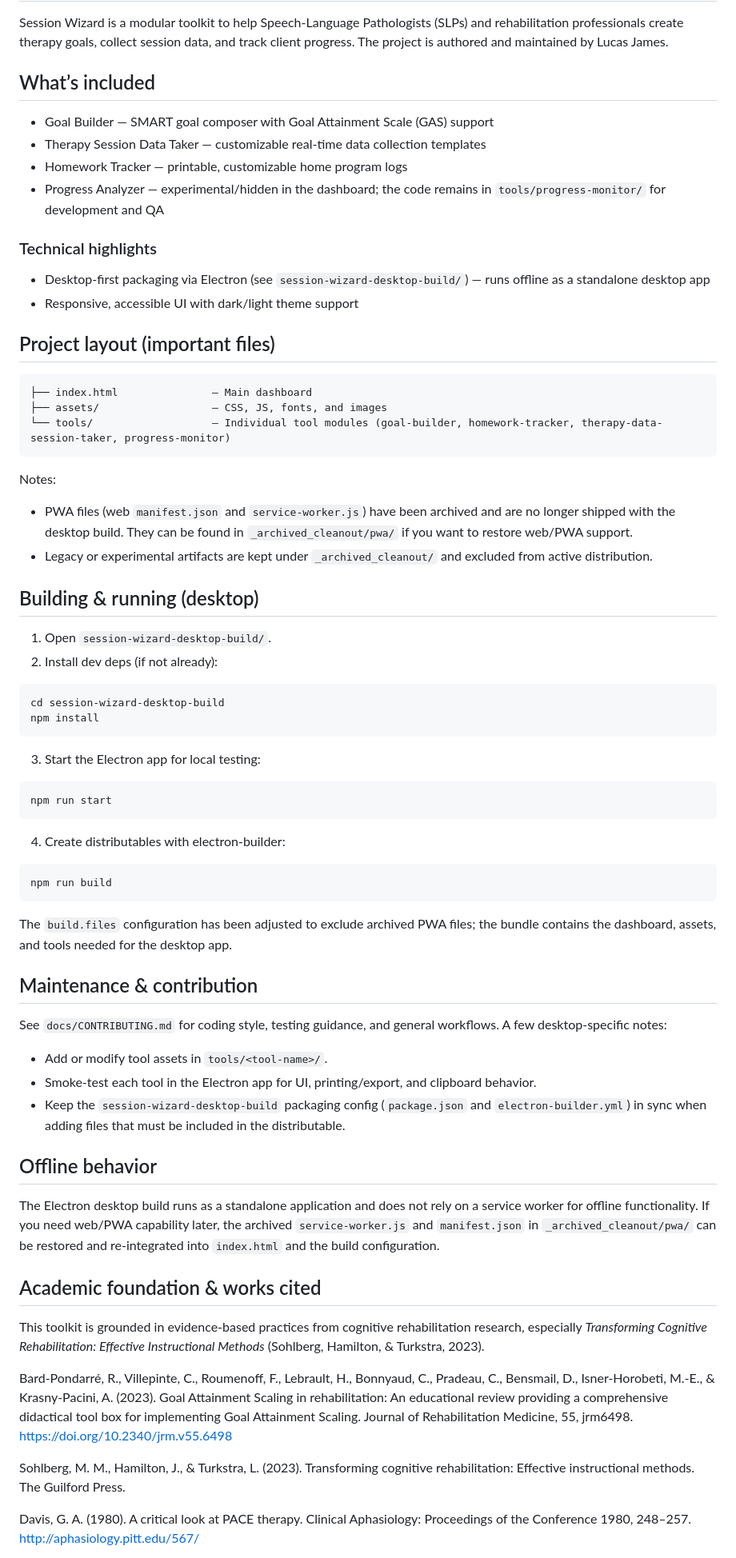
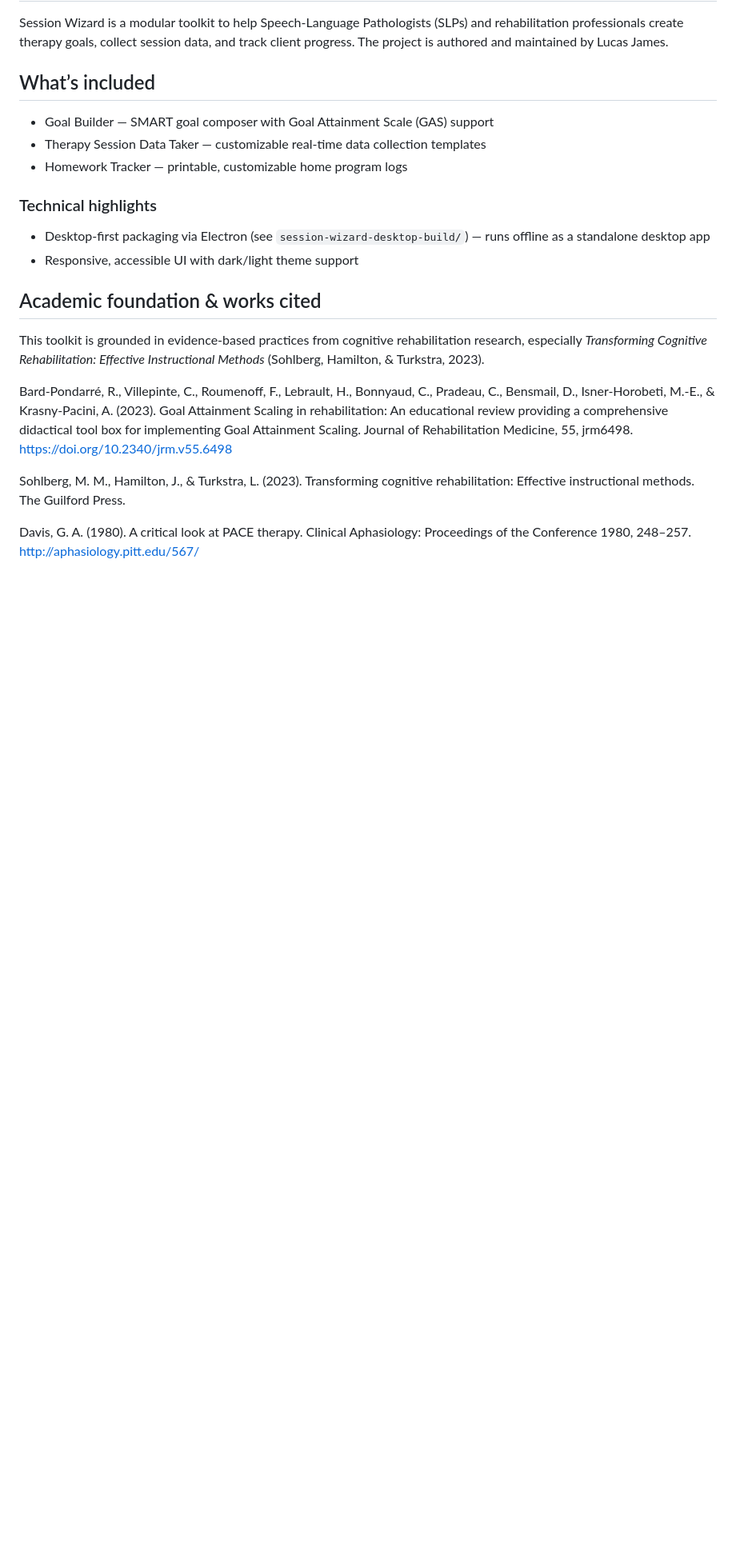
Before and after one commit to lucasjdames/Session-Wizard, a Markdown page: README.md, the part around the change. Shown at 80% size. Rendered like a GitHub page; blank space fills up the shorter version.

````diff
--- a/README.md
+++ b/README.md
@@ -7,60 +7,11 @@ Session Wizard is a modular toolkit to help Speech-Language Pathologists (SLPs)
 - Goal Builder — SMART goal composer with Goal Attainment Scale (GAS) support
 - Therapy Session Data Taker — customizable real-time data collection templates
 - Homework Tracker — printable, customizable home program logs
-- Progress Analyzer — experimental/hidden in the dashboard; the code remains in `tools/progress-monitor/` for development and QA
 
 ### Technical highlights
 
 - Desktop-first packaging via Electron (see `session-wizard-desktop-build/`) — runs offline as a standalone desktop app
 - Responsive, accessible UI with dark/light theme support
-
-## Project layout (important files)
-
-```
-├── index.html               — Main dashboard
-├── assets/                  — CSS, JS, fonts, and images
-└── tools/                   — Individual tool modules (goal-builder, homework-tracker, therapy-data-session-taker, progress-monitor)
-```
-
-Notes:
-- PWA files (web `manifest.json` and `service-worker.js`) have been archived and are no longer shipped with the desktop build. They can be found in `_archived_cleanout/pwa/` if you want to restore web/PWA support.
-- Legacy or experimental artifacts are kept under `_archived_cleanout/` and excluded from active distribution.
-
-## Building & running (desktop)
-
-1. Open `session-wizard-desktop-build/`.
-2. Install dev deps (if not already):
-
-```powershell
-cd session-wizard-desktop-build
-npm install
-```
-
-3. Start the Electron app for local testing:
-
-```powershell
-npm run start
-```
-
-4. Create distributables with electron-builder:
-
-```powershell
-npm run build
-```
-
-The `build.files` configuration has been adjusted to exclude archived PWA files; the bundle contains the dashboard, assets, and tools needed for the desktop app.
-
-## Maintenance & contribution
-
-See `docs/CONTRIBUTING.md` for coding style, testing guidance, and general workflows. A few desktop-specific notes:
-
-- Add or modify tool assets in `tools/<tool-name>/`.
-- Smoke-test each tool in the Electron app for UI, printing/export, and clipboard behavior.
-- Keep the `session-wizard-desktop-build` packaging config (`package.json` and `electron-builder.yml`) in sync when adding files that must be included in the distributable.
-
-## Offline behavior
-
-The Electron desktop build runs as a standalone application and does not rely on a service worker for offline functionality. If you need web/PWA capability later, the archived `service-worker.js` and `manifest.json` in `_archived_cleanout/pwa/` can be restored and re-integrated into `index.html` and the build configuration.
 
 ## Academic foundation & works cited
 
````
Also changed, not shown: docs/README.md (+24 -47 lines).
